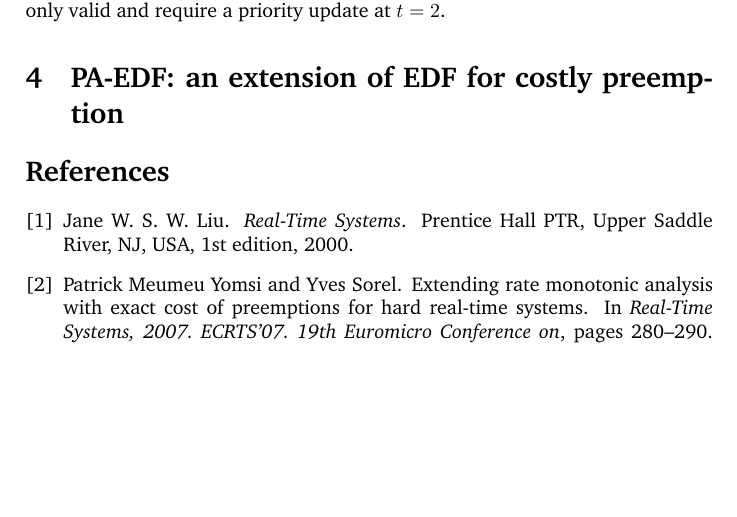
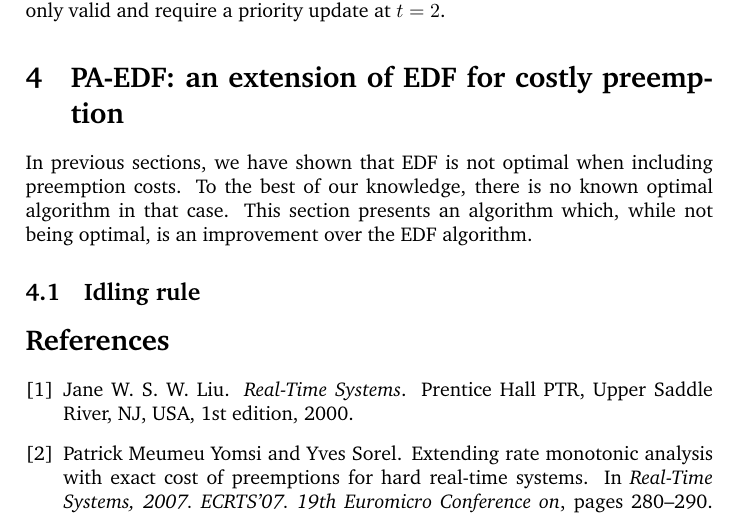
Before and after one commit to kidaa30/ece-dit-paper, a LaTeX paper (python-simulation/paper-paedf/paper-paedf.tex): part of page 10 of 10, cut so that both start at the same text, the shorter picture padded with empty space. Compiled offline with pdfLaTeX.

Commit message:
added an introduction to the PA-EDF section

```diff
--- a/python-simulation/paper-paedf/paper-paedf.tex
+++ b/python-simulation/paper-paedf/paper-paedf.tex
@@ -310,6 +310,9 @@ In preemptive scheduling techniques of real-time systems, a task can be interrup
 
 \section{PA-EDF: an extension of EDF for costly preemption}
 
+    In previous sections, we have shown that EDF is not optimal when including preemption costs. To the best of our knowledge, there is no known optimal algorithm in that case. This section presents an algorithm which, while not being optimal, is an improvement over the EDF algorithm.
+
+    \subsection{Idling rule}
 
 
 \nocite{*}
```
